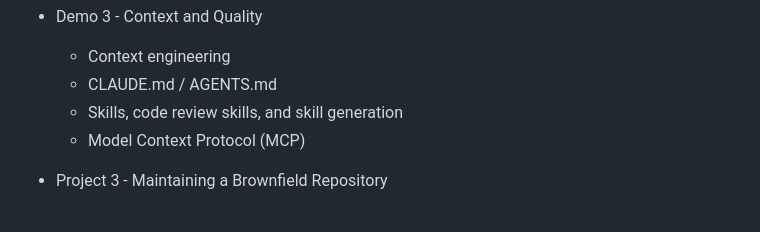
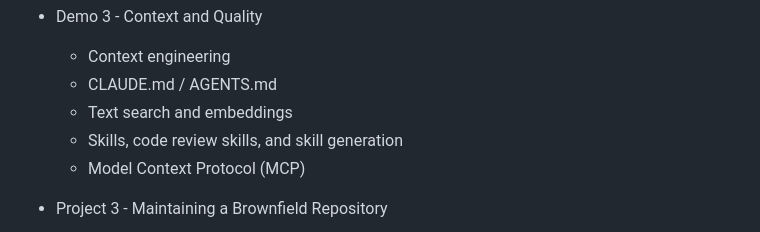
Before and after one commit to LeadingEDJE/AI-Training-Class, a Markdown page: README.md, the part around the change. Drawn GitHub-style.

Commit message:
Additional tweaks to readme

```diff
--- a/README.md
+++ b/README.md
@@ -54,6 +54,7 @@ Please interrupt us at any point to get assistance or ask additional questions.
 - Demo 3 - Context and Quality
   - Context engineering
   - CLAUDE.md / AGENTS.md
+  - Text search and embeddings
   - Skills, code review skills, and skill generation
   - Model Context Protocol (MCP)
 
```
